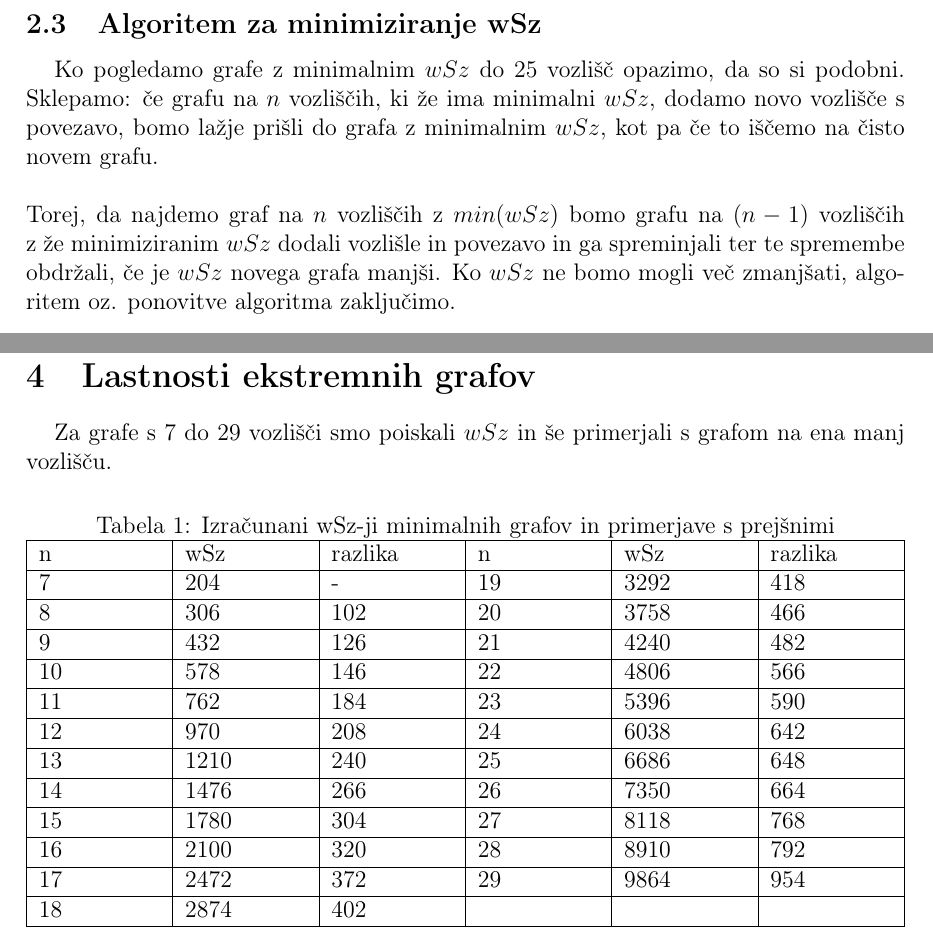
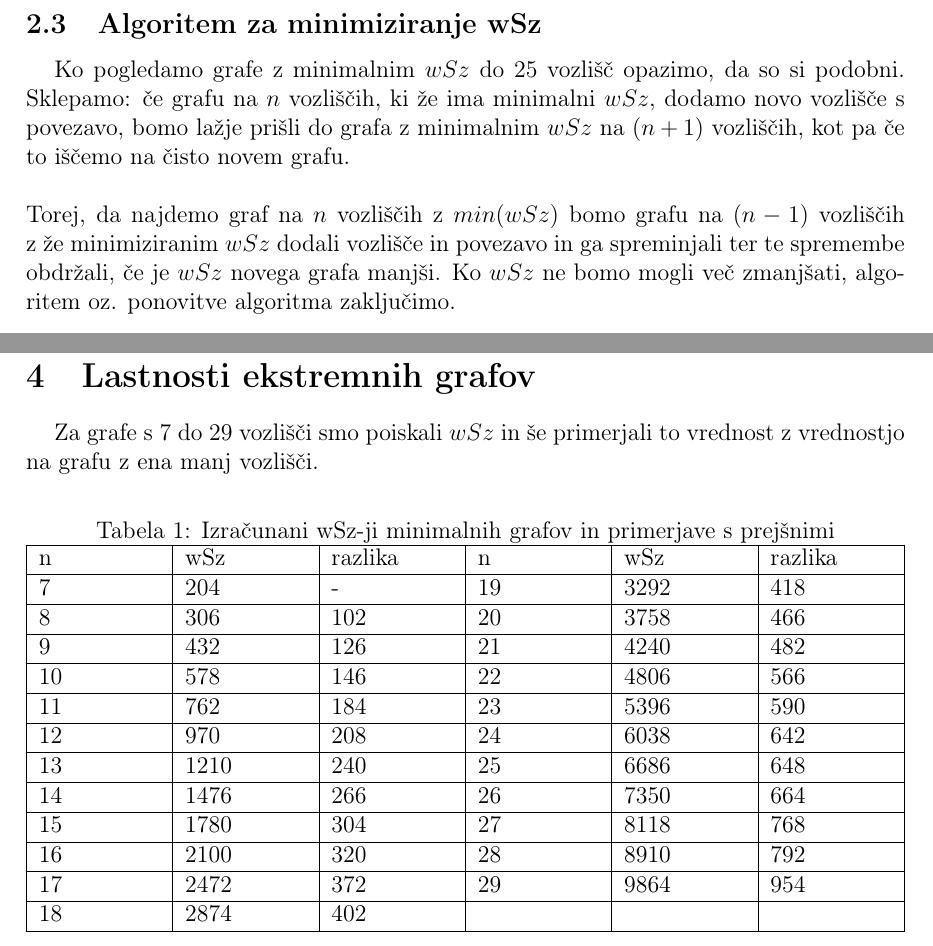
Before and after one commit to janimetez/FP-projekt-On-extremal-graphs-of-Weighted-Szeged-index, a LaTeX document (FP-porocilo.tex): two parts of pages 4 and 8 of 9, joined at a grey line, cut so that both start at the same text. Compiled offline with pdfLaTeX.

Commit message:
Update FP-porocilo.tex

```diff
--- a/FP-porocilo.tex
+++ b/FP-porocilo.tex
@@ -128,9 +128,9 @@ def novo_vozlisce(G):
 
 \subsection[Algoritem za minimiziranje wSz]{Algoritem za minimiziranje wSz}
 
-Ko pogledamo grafe z minimalnim $wSz$ do 25 vozlišč opazimo, da so si podobni. Sklepamo: če grafu na $n$ vozliščih, ki že ima minimalni $wSz$, dodamo novo vozlišče s povezavo, bomo lažje prišli do grafa z minimalnim $wSz$, kot pa če to iščemo na čisto novem grafu.\\
+Ko pogledamo grafe z minimalnim $wSz$ do 25 vozlišč opazimo, da so si podobni. Sklepamo: če grafu na $n$ vozliščih, ki že ima minimalni $wSz$, dodamo novo vozlišče s povezavo, bomo lažje prišli do grafa z minimalnim $wSz$ na $(n+1)$ vozliščih, kot pa če to iščemo na čisto novem grafu.\\
 \\
-Torej, da najdemo graf na $n$ vozliščih z $min(wSz)$ bomo grafu na $(n-1)$ vozliščih z že minimiziranim $wSz$ dodali vozlišle in povezavo in ga spreminjali ter te spremembe obdržali, če je $wSz$ novega grafa manjši. Ko $wSz$ ne bomo mogli več zmanjšati, algoritem oz. ponovitve algoritma zaključimo.
+Torej, da najdemo graf na $n$ vozliščih z $min(wSz)$ bomo grafu na $(n-1)$ vozliščih z že minimiziranim $wSz$ dodali vozlišče in povezavo in ga spreminjali ter te spremembe obdržali, če je $wSz$ novega grafa manjši. Ko $wSz$ ne bomo mogli več zmanjšati, algoritem oz. ponovitve algoritma zaključimo.
 
 \begin{verbatim}
 def min_wSz(H,koraki):
@@ -211,7 +211,7 @@ Opazimo, kako z večanjem števila vozlišč nastane novo poddrevo, ki je poveza
 
 \section[Lastnosti ekstremnih grafov]{Lastnosti ekstremnih grafov}
 
-Za grafe s 7 do 29 vozlišči smo poiskali $wSz$ in še primerjali s grafom na ena manj vozlišču.
+Za grafe s 7 do 29 vozlišči smo poiskali $wSz$ in še primerjali to vrednost z vrednostjo na grafu z ena manj vozlišči.
 
 \begin{table}[!h]
 \centering
```
Also changed, not shown: FP-porocilo.tex (2 more changed lines).
